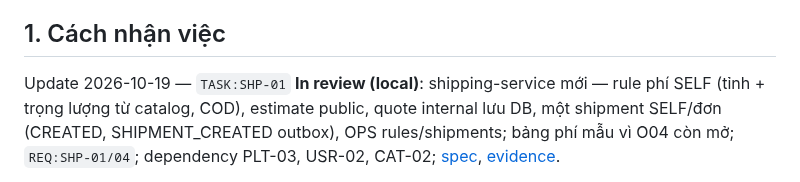
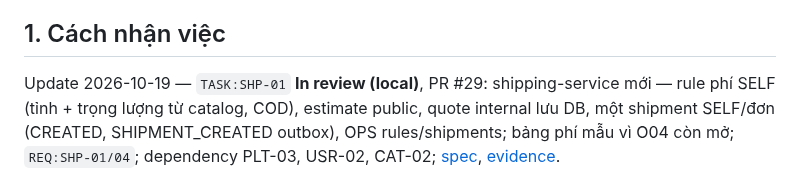
Before and after one commit to trunghieunef/fashion-ecommerce-platform, a Markdown page: docs/delivery/10_backlog.md, the part around the change. GitHub-like rendering.

```diff
--- a/docs/delivery/10_backlog.md
+++ b/docs/delivery/10_backlog.md
@@ -4,7 +4,7 @@ B1 · 2026-09-19 · Work package mặc định: **Planned; Assignee TBD; Reviewe
 
 ## 1. Cách nhận việc
 
-Update 2026-10-19 — `TASK:SHP-01` **In review (local)**: shipping-service mới — rule phí SELF (tỉnh + trọng lượng từ catalog,
+Update 2026-10-19 — `TASK:SHP-01` **In review (local)**, PR #29: shipping-service mới — rule phí SELF (tỉnh + trọng lượng từ catalog,
 COD), estimate public, quote internal lưu DB, một shipment SELF/đơn (CREATED, SHIPMENT_CREATED outbox), OPS rules/shipments;
 bảng phí mẫu vì O04 còn mở; `REQ:SHP-01/04`; dependency PLT-03, USR-02, CAT-02;
 [spec](../superpowers/specs/2026-10-19-shp-01-shipping-design.md), [evidence](../evidence/shp-01-local-2026-10-19.md).
```
Also changed, not shown: docs/evidence/shp-01-local-2026-10-19.md (+2 -2 lines).
